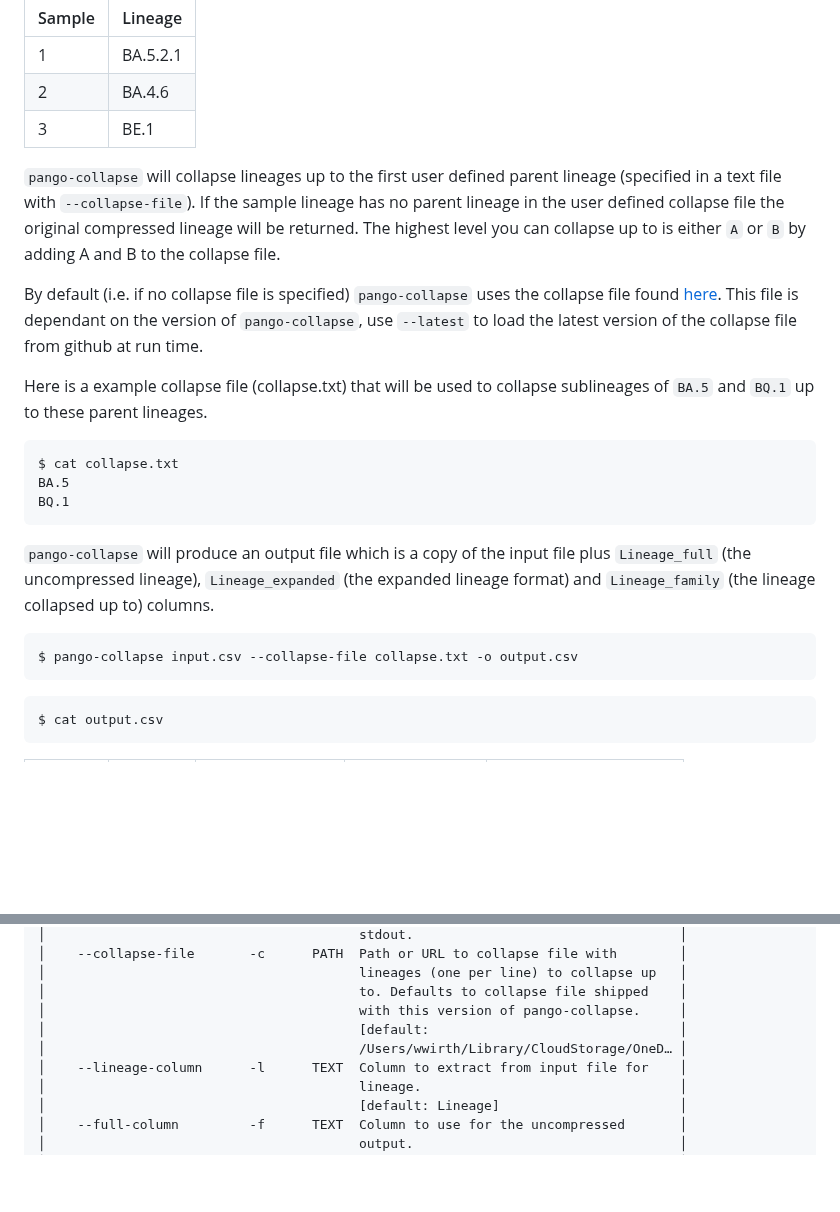
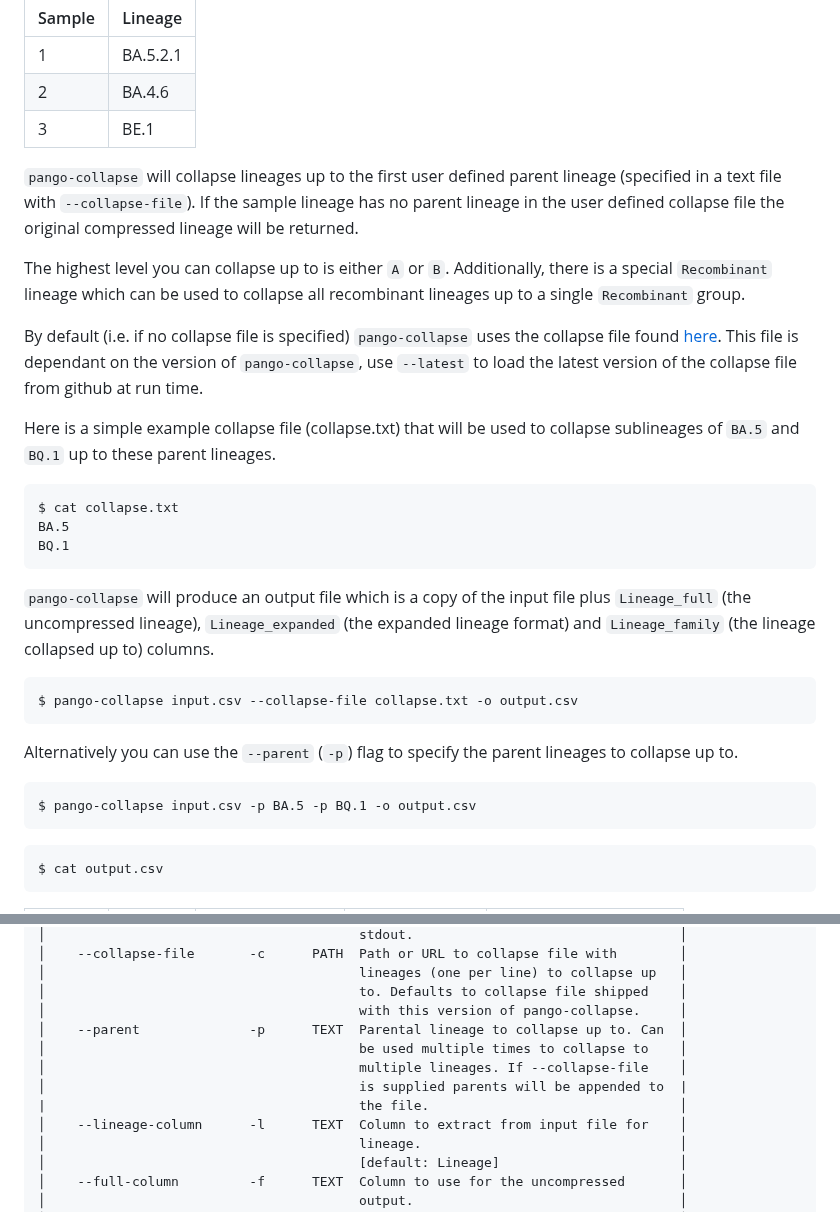
Before and after one commit to MDU-PHL/pango-collapse, a Markdown page: README.md, 2 parts joined by grey strips. Drawn GitHub-style; blank space fills up the shorter version.

Commit message:
:memo: update readme

````diff
--- a/README.md
+++ b/README.md
@@ -29,11 +29,13 @@ $ cat input.csv
 | 2      | BA.4.6   |
 | 3      | BE.1     |
 
-`pango-collapse` will collapse lineages up to the first user defined parent lineage (specified in a text file with `--collapse-file`). If the sample lineage has no parent lineage in the user defined collapse file the original compressed lineage will be returned. The highest level you can collapse up to is either `A` or `B` by adding A and B to the collapse file.
+`pango-collapse` will collapse lineages up to the first user defined parent lineage (specified in a text file with `--collapse-file`). If the sample lineage has no parent lineage in the user defined collapse file the original compressed lineage will be returned.
+
+The highest level you can collapse up to is either `A` or `B`. Additionally, there is a special `Recombinant` lineage which can be used to collapse all recombinant lineages up to a single `Recombinant` group.
 
 By default (i.e. if no collapse file is specified) `pango-collapse` uses the collapse file found [here](https://github.com/MDU-PHL/pango-collapse/blob/main/pango_collapse/collapse.txt). This file is dependant on the version of `pango-collapse`, use `--latest` to load the latest version of the collapse file from github at run time.
 
-Here is a example collapse file (collapse.txt) that will be used to collapse sublineages of `BA.5` and `BQ.1` up to these parent lineages.
+Here is a simple example collapse file (collapse.txt) that will be used to collapse sublineages of `BA.5` and `BQ.1` up to these parent lineages.
 
 ```bash
 $ cat collapse.txt
@@ -46,6 +48,12 @@ BQ.1
 
 ```bash
 $ pango-collapse input.csv --collapse-file collapse.txt -o output.csv
+```
+
+Alternatively you can use the `--parent` (`-p`) flag to specify the parent lineages to collapse up to.
+
+```bash
+$ pango-collapse input.csv -p BA.5 -p BQ.1 -o output.csv
 ```
 
 ```
@@ -161,8 +169,11 @@ df.Lineage_family.value_counts().plot(kind='bar')
 │                                        lineages (one per line) to collapse up   │
 │                                        to. Defaults to collapse file shipped    │
 │                                        with this version of pango-collapse.     │
-│                                        [default:                                │
-│                                        /Users/wwirth/Library/CloudStorage/OneD… │
+│    --parent              -p      TEXT  Parental lineage to collapse up to. Can  │
+│                                        be used multiple times to collapse to    │
+│                                        multiple lineages. If --collapse-file    │
+│                                        is supplied parents will be appended to  |
+|                                        the file.                                │
 │    --lineage-column      -l      TEXT  Column to extract from input file for    │
 │                                        lineage.                                 │
 │                                        [default: Lineage]                       │
````
